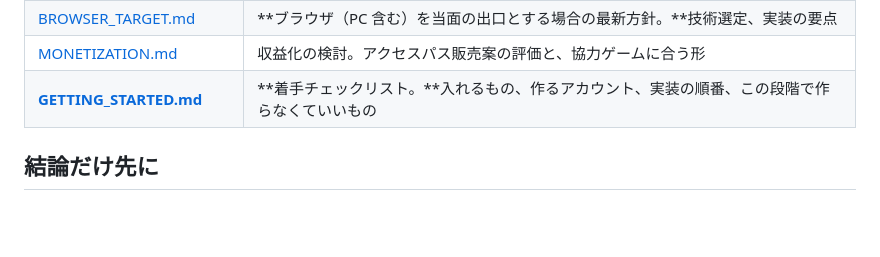
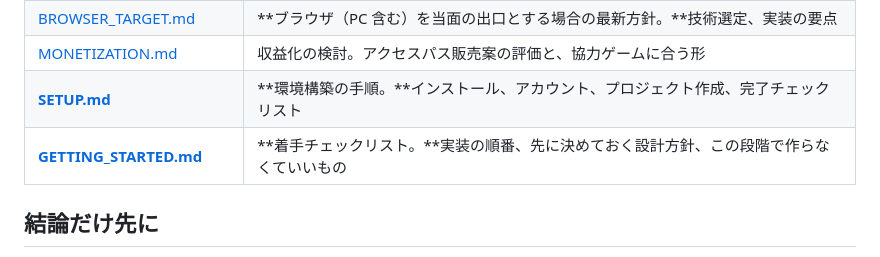
Before and after one commit to saint-chinu/majsoul-league, a Markdown page: doppel-tag/README.md, the part around the change. Rendered like a GitHub page; blank space fills up the shorter version.

```diff
--- a/doppel-tag/README.md
+++ b/doppel-tag/README.md
@@ -14,7 +14,8 @@
 | [COST_AND_SOLO.md](COST_AND_SOLO.md) | 開発環境の費用、段階ごとの実支出、1 人で作れるかの評価 |
 | [BROWSER_TARGET.md](BROWSER_TARGET.md) | **ブラウザ（PC 含む）を当面の出口とする場合の最新方針。**技術選定、実装の要点 |
 | [MONETIZATION.md](MONETIZATION.md) | 収益化の検討。アクセスパス販売案の評価と、協力ゲームに合う形 |
-| **[GETTING_STARTED.md](GETTING_STARTED.md)** | **着手チェックリスト。**入れるもの、作るアカウント、実装の順番、この段階で作らなくていいもの |
+| **[SETUP.md](SETUP.md)** | **環境構築の手順。**インストール、アカウント、プロジェクト作成、完了チェックリスト |
+| **[GETTING_STARTED.md](GETTING_STARTED.md)** | **着手チェックリスト。**実装の順番、先に決めておく設計方針、この段階で作らなくていいもの |
 
 ## 結論だけ先に
 
```
Also changed, not shown: doppel-tag/GETTING_STARTED.md (+3 -0 lines), doppel-tag/SETUP.md (added, +203 -0 lines).
